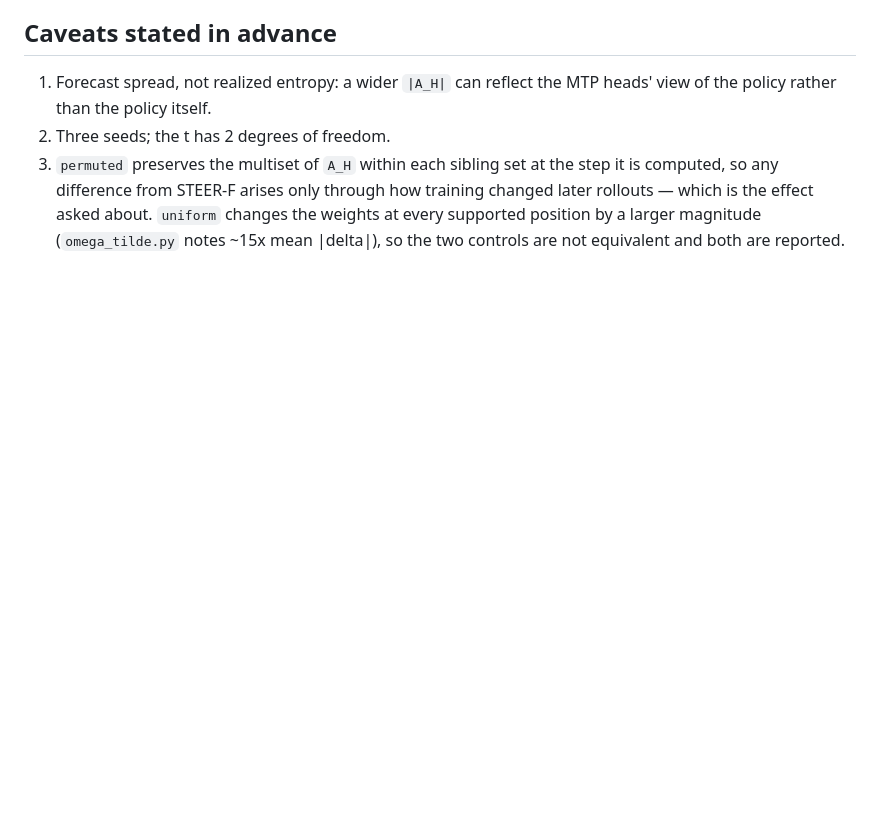
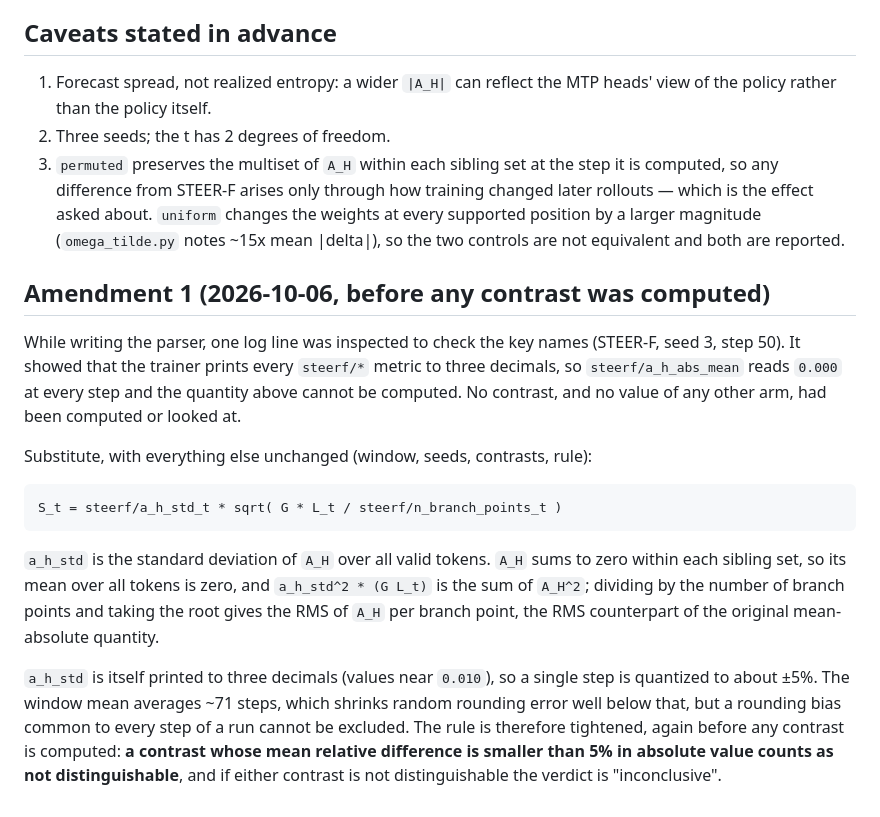
Before and after one commit to Parkdev22222/entropy_collapse, a Markdown page: docs/sibling_spread_analysis.md, the part around the change. Drawn GitHub-style; blank space fills up the shorter version.

Commit message:
docs: sibling-spread plan, amendment 1 before computing
The trainer prints steerf/* to three decimals, so a_h_abs_mean reads 0.000;
switch to the RMS of A_H per branch point from a_h_std, and treat any
contrast under 5% (the per-step quantization) as not distinguishable. No
contrast had been computed.

Co-Authored-By: Claude Opus 5.5 <noreply@anthropic.com>
Claude-Session: https://claude.ai/code/session_014wUL1tA6wZVXuNL5VhD9mB

```diff
--- a/docs/sibling_spread_analysis.md
+++ b/docs/sibling_spread_analysis.md
@@ -67,3 +67,29 @@ and the zero-advantage fraction differs by arm.
    weights at every supported position by a larger magnitude (`omega_tilde.py`
    notes ~15x mean |delta|), so the two controls are not equivalent and both are
    reported.
+
+## Amendment 1 (2026-10-06, before any contrast was computed)
+
+While writing the parser, one log line was inspected to check the key names
+(STEER-F, seed 3, step 50). It showed that the trainer prints every `steerf/*`
+metric to three decimals, so `steerf/a_h_abs_mean` reads `0.000` at every step
+and the quantity above cannot be computed. No contrast, and no value of any
+other arm, had been computed or looked at.
+
+Substitute, with everything else unchanged (window, seeds, contrasts, rule):
+
+    S_t = steerf/a_h_std_t * sqrt( G * L_t / steerf/n_branch_points_t )
+
+`a_h_std` is the standard deviation of `A_H` over all valid tokens. `A_H` sums to
+zero within each sibling set, so its mean over all tokens is zero, and
+`a_h_std^2 * (G L_t)` is the sum of `A_H^2`; dividing by the number of branch
+points and taking the root gives the RMS of `A_H` per branch point, the RMS
+counterpart of the original mean-absolute quantity.
+
+`a_h_std` is itself printed to three decimals (values near `0.010`), so a single
+step is quantized to about ±5%. The window mean averages ~71 steps, which shrinks
+random rounding error well below that, but a rounding bias common to every step of
+a run cannot be excluded. The rule is therefore tightened, again before any
+contrast is computed: **a contrast whose mean relative difference is smaller than
+5% in absolute value counts as not distinguishable**, and if either contrast is
+not distinguishable the verdict is "inconclusive".
```
